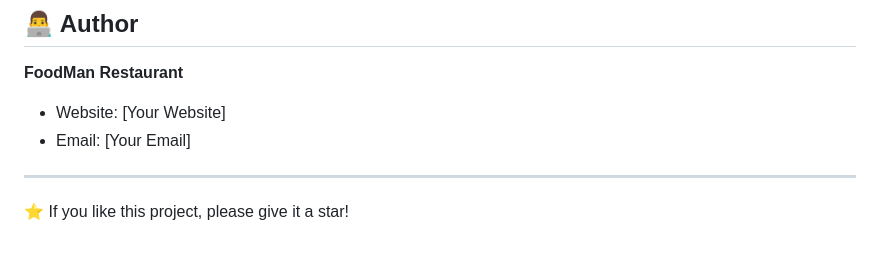
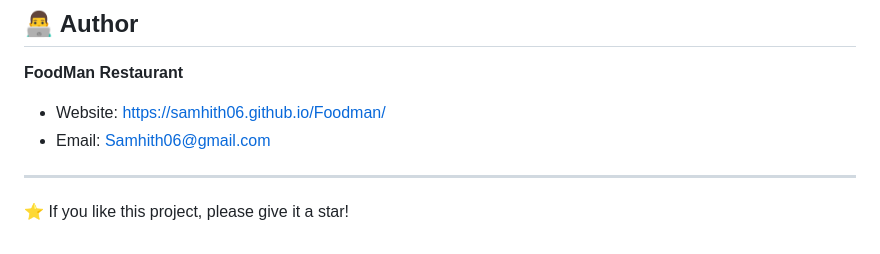
Before and after one commit to Samhith06/Foodman, a Markdown page: README.md, the part around the change. Rendered like a GitHub page.

```diff
--- a/README.md
+++ b/README.md
@@ -105,8 +105,8 @@ This project is open source and available under the [MIT License](LICENSE).
 ## 👨‍💻 Author
 
 **FoodMan Restaurant**
-- Website: [Your Website]
-- Email: [Your Email]
+- Website: https://samhith06.github.io/Foodman/
+- Email: Samhith06@gmail.com
 
 ---
 
```
